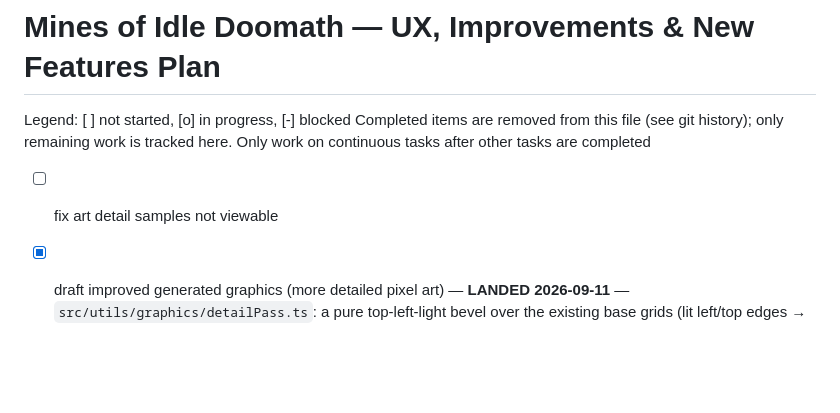
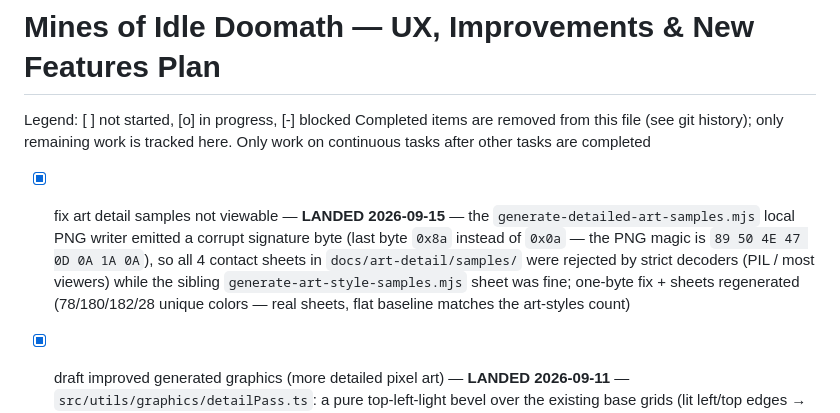
Before and after one commit to khncao/minesofdoom, a Markdown page: docs/todo.md, the part around the change. Rendered like a GitHub page; blank space fills up the shorter version.

Commit message:
fix(art): art-detail contact sheets not viewable — the sample script's PNG writer emitted a corrupt signature byte (0x8a for 0x0a), regenerating the 4 sheets

```diff
--- a/docs/todo.md
+++ b/docs/todo.md
@@ -4,7 +4,7 @@ Legend: [ ] not started, [o] in progress, [-] blocked
 Completed items are removed from this file (see git history); only remaining work is tracked here.
 Only work on continuous tasks after other tasks are completed
 
-- [ ] fix art detail samples not viewable
+- [x] fix art detail samples not viewable — **LANDED 2026-09-15** — the `generate-detailed-art-samples.mjs` local PNG writer emitted a corrupt signature byte (last byte `0x8a` instead of `0x0a` — the PNG magic is `89 50 4E 47 0D 0A 1A 0A`), so all 4 contact sheets in `docs/art-detail/samples/` were rejected by strict decoders (PIL / most viewers) while the sibling `generate-art-style-samples.mjs` sheet was fine; one-byte fix + sheets regenerated (78/180/182/28 unique colors — real sheets, flat baseline matches the art-styles count)
 - [x] draft improved generated graphics (more detailed pixel art) — **LANDED 2026-09-11** — `src/utils/graphics/detailPass.ts`: a pure top-left-light bevel over the existing base grids (lit left/top edges → highlight, shadow right/bottom edges → shadow, 1px-thin parts and interiors keep base color, empty never written — identity preserved: every output color is a base color or a lighten/darken of one), two drafts `DETAIL_STRONG` (0.45/0.30) and `DETAIL_SOFT` (0.28/0.18); `detailPass.test.ts` (20 tests: shape/immutability/empties/palette-membership on all real base grids, thin-part + corner preservation, determinism, the two drafts); 4 contact sheets in `docs/art-detail/samples/` (flat baseline / detailed / detailed-soft / 8× zoom, identical sample set to the art-styles sheets); `docs/art-detail.md` with adoption notes (same cache-layer hook as the style passes; composes detail-then-style); `scripts/generate-detailed-art-samples.mjs` re-renders the sheets
 - [x] ~~implement capability to swap and use any 2d art (such as sprites) for art assets (in addition to emojis and generated pixel art). Find and use some freely available art sets that are open licensed for commercial use~~ **LANDED 2026-09-11** — the custom-skin line gets a BUNDLED SPRITE LIBRARY: 8 CC0-1.0 characters (FreeGameSprites, all license-verified at the asset pages, attribution in `public/assets/sprites/CREDITS.txt`) vendored at 128×128 (dwarf 96×96 native) and compiled into a generated pure module (`bundledSprites.ts` via `scripts/generate-sprite-library.mjs`) as data URIs, so the runtime stays on the existing string-URI pipeline (skin slot `artId` → `bundledSpriteById` → `Miner playerBodyUri`); the skin slot's `artId` wins over an uploaded 16×16 grid (most-recent-intent), unknown ids normalize to null, the picker UI (thumbnails + default) lives in the IAP panel's skin row (`skin-sprite-*` testIDs) gated on the same `unlocked` flag as the uploads, names go through a new `bundledSprite` content namespace (es table + the content parity walk), gates: typecheck + lint clean, jest 1181/1181 (new `bundledSprites.test.ts` decodes every shipped data URI with the production PNG decoder; `customSkin.test.ts` pins the artId normalize/precedence nets)
 - [x] improve the background blocks: ~~fix stretching (especially on wide screen)~~ **LANDED 2026-09-10** — adaptive-width strips: the PNG encoder chains stored-deflate blocks (no more 65535 raw-byte cap), `caveRowUri`/`buildCaveRow` take an optional `widthPx` (rounded up to a 24px tile multiple, capped at the block width, floored at the 14-tile default), the mined path stays centered at any width (`cavePathTiles(count)`), and `CaveBackground` measures its container and bakes each row at container width — the `Image` stretch is now ~zero on wide screens; ~~remaining: the center gap in background blocks should have blocks under the player as well, more background block variation like ores, more easter eggs (such as caves, skeletons, princesses, moles, dwarves, etc.)~~ **LANDED 2026-09-11** — (a) path tiles carry sparse rubble chunks biased to the LOWER half (`PATH_RUBBLE_CHANCE`, lower-half-only so blocks sit under the player, never over the miner) — the shaft still reads as an opening (test pins rubble < 10% of path area and y ≥ 12); (b) rock-only ore fleck veins (`ORE_CHANCE` per tier, fixed 4-color ore palette — flecks never float over gap tiles); (c) egg catalog grew 3→7 (`skeleton`, `mole`, `dwarf`, `cave` arch) with `EGG_CHANCE` 0.15→0.25, plus a test that every catalog kind rolls across a 100-combo deterministic grid; contact sheets regenerated
```
Also changed, not shown: docs/art-detail/samples/detailed-soft.png, docs/art-detail/samples/detailed.png, docs/art-detail/samples/flat.png, docs/art-detail/samples/zoom.png, 1 other file.
